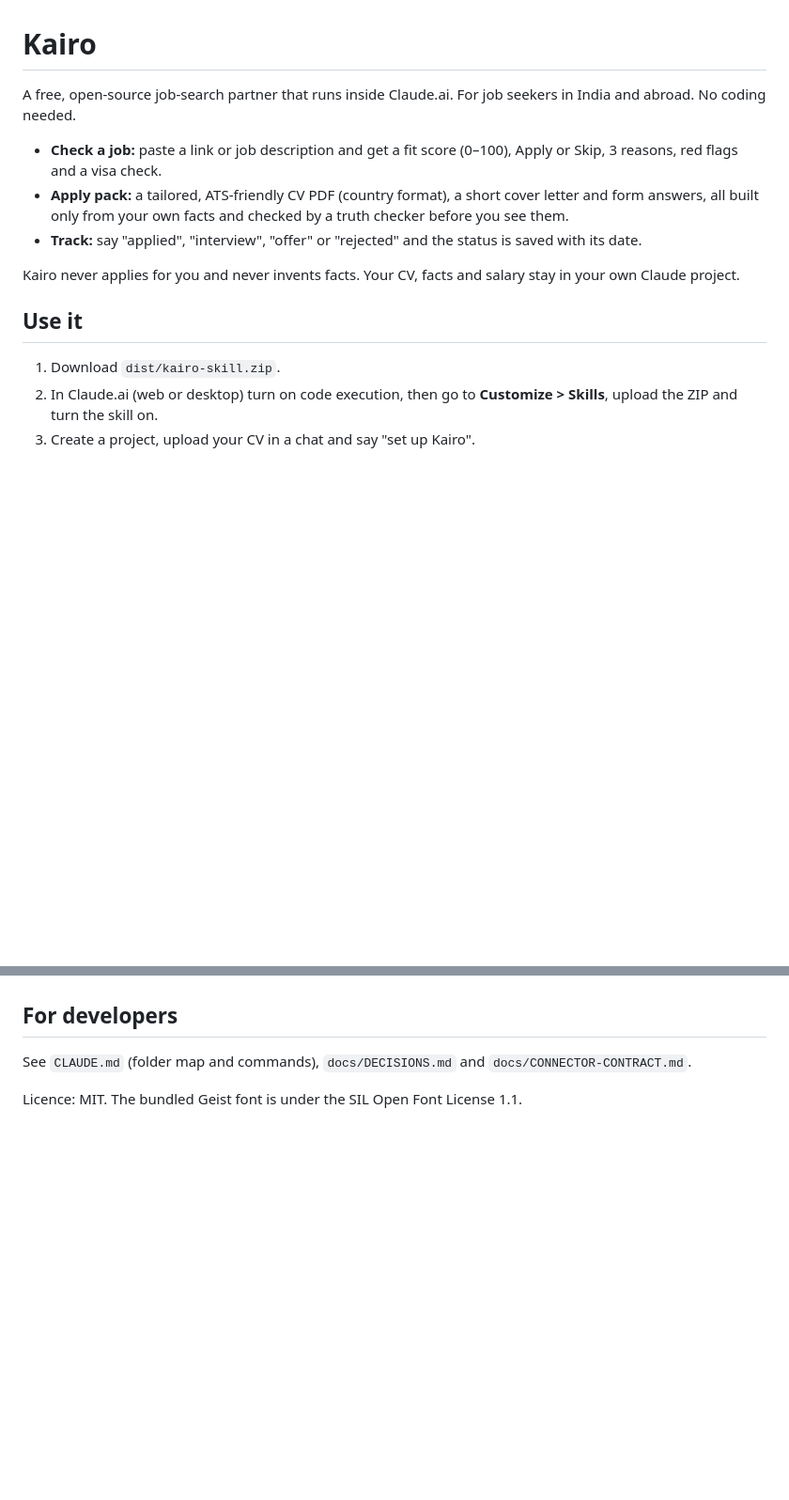
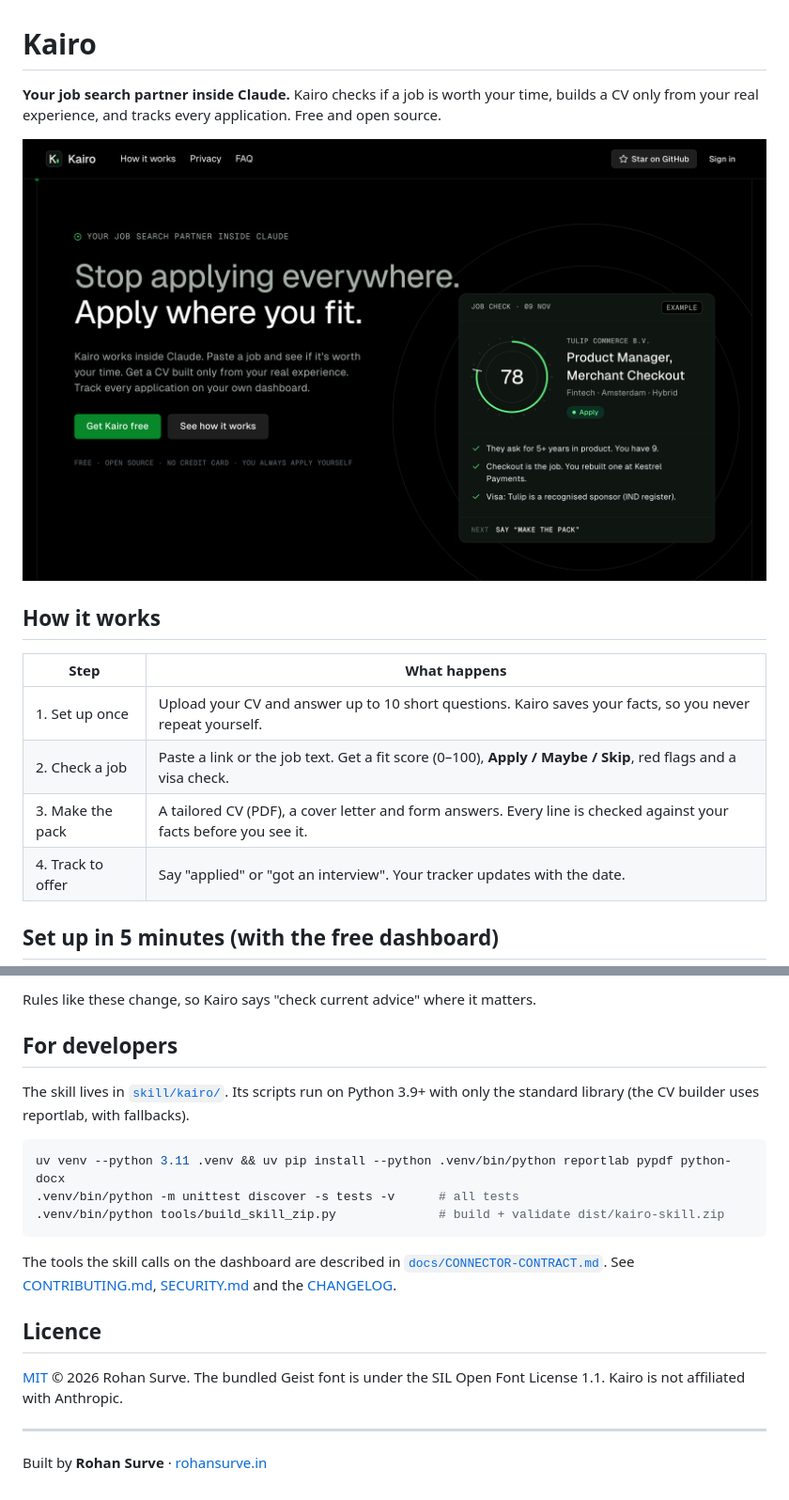
Before and after one commit to rohansurve5/kairo, a Markdown page: README.md, 2 parts joined by grey strips. Shown at 94% size. GitHub-like rendering; pictures changed too: docs/images/landing.png (added); blank space fills up the shorter version.

````diff
--- a/README.md
+++ b/README.md
@@ -1,16 +1,17 @@
 # Kairo
 
-A free, open-source job-search partner that runs inside Claude.ai. For job seekers in India and abroad. No coding needed.
+**Your job search partner inside Claude.** Kairo checks if a job is worth your time, builds a CV only from your real experience, and tracks every application. Free and open source.
 
-- **Check a job:** paste a link or job description and get a fit score (0–100), Apply or Skip, 3 reasons, red flags and a visa check.
-- **Apply pack:** a tailored, ATS-friendly CV PDF (country format), a short cover letter and form answers, all built only from your own facts and checked by a truth checker before you see them.
-- **Track:** say "applied", "interview", "offer" or "rejected" and the status is saved with its date.
+![Kairo home page: a job check with fit score 78 and the verdict Apply (example data)](docs/images/landing.png)
 
-Kairo never applies for you and never invents facts. Your CV, facts and salary stay in your own Claude project.
+## How it works
 
-## Use it
+| Step              | What happens                                                                                                      |
+| ----------------- | ----------------------------------------------------------------------------------------------------------------- |
+| 1. Set up once    | Upload your CV and answer up to 10 short questions. Kairo saves your facts, so you never repeat yourself.         |
+| 2. Check a job    | Paste a link or the job text. Get a fit score (0–100), **Apply / Maybe / Skip**, red flags and a visa check.      |
+| 3. Make the pack  | A tailored CV (PDF), a cover letter and form answers. Every line is checked against your facts before you see it. |
+| 4. Track to offer | Say "applied" or "got an interview". Your tracker updates with the date.                                          |
 
-1. Download `dist/kairo-skill.zip`.
-2. In Claude.ai (web or desktop) turn on code execution, then go to **Customize > Skills**, upload the ZIP and turn the skill on.
-3. Create a project, upload your CV in a chat and say "set up Kairo".
+## Set up in 5 minutes (with the free dashboard)
 
@@ -18,6 +66,21 @@ An optional free dashboard (connected to Claude as a connector) is in developmen
+Rules like these change, so Kairo says "check current advice" where it matters.
 
 ## For developers
 
-See `CLAUDE.md` (folder map and commands), `docs/DECISIONS.md` and `docs/CONNECTOR-CONTRACT.md`.
+The skill lives in [`skill/kairo/`](skill/kairo/). Its scripts run on Python 3.9+ with only the standard library (the CV builder uses reportlab, with fallbacks).
 
-Licence: MIT. The bundled Geist font is under the SIL Open Font License 1.1.
+```bash
+uv venv --python 3.11 .venv && uv pip install --python .venv/bin/python reportlab pypdf python-docx
+.venv/bin/python -m unittest discover -s tests -v      # all tests
+.venv/bin/python tools/build_skill_zip.py              # build + validate dist/kairo-skill.zip
+```
+
+The tools the skill calls on the dashboard are described in [`docs/CONNECTOR-CONTRACT.md`](docs/CONNECTOR-CONTRACT.md). See [CONTRIBUTING.md](CONTRIBUTING.md), [SECURITY.md](SECURITY.md) and the [CHANGELOG](CHANGELOG.md).
+
+## Licence
+
+[MIT](LICENSE) © 2026 Rohan Surve. The bundled Geist font is under the SIL Open Font License 1.1. Kairo is not affiliated with Anthropic.
+
+---
+
+Built by **Rohan Surve** · [rohansurve.in](https://rohansurve.in)
````
Also changed, not shown: other parts of README.md (+48 -1 lines), CHANGELOG.md (added, +21 -0 lines), CLAUDE.md (+4 -1 lines), CONTRIBUTING.md (added, +29 -0 lines), SECURITY.md (added, +19 -0 lines), docs/images/dashboard-jobs.png (added), docs/images/dashboard-pipeline.png (added), 1 other file.
